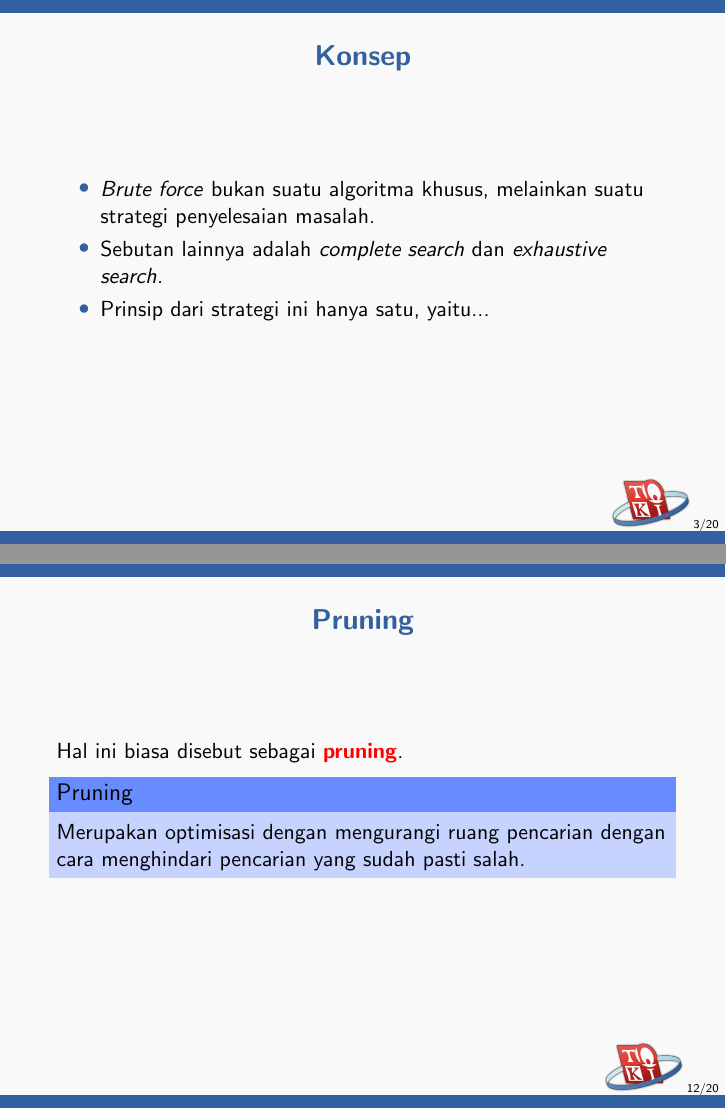
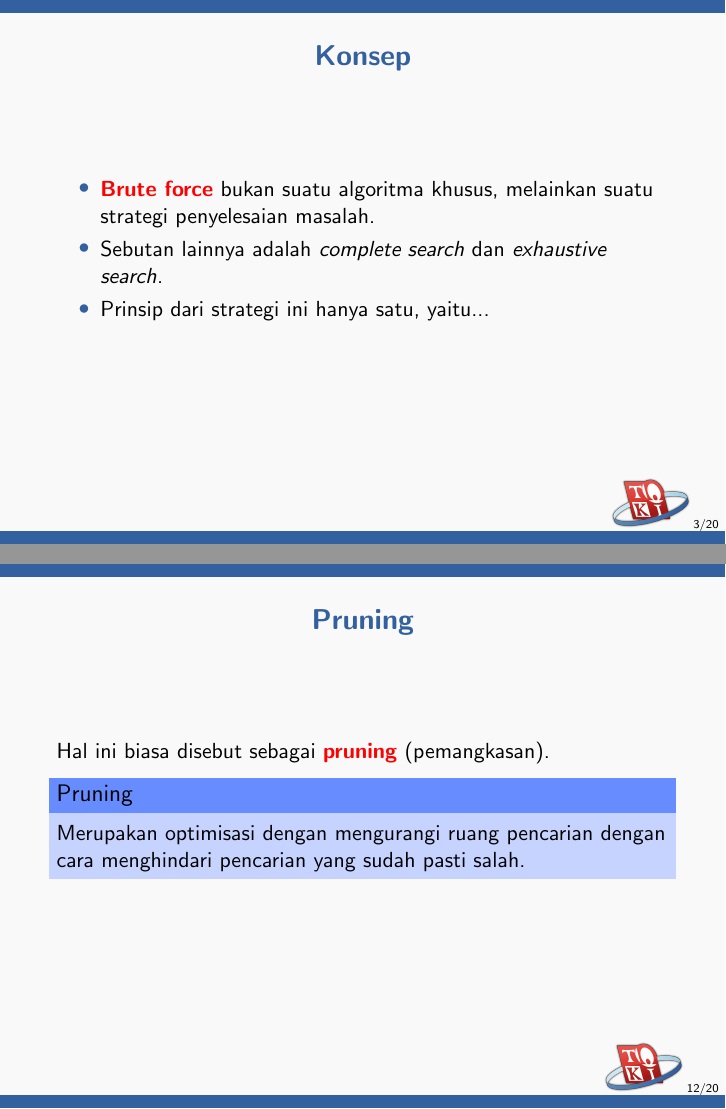
Before and after one commit to ia-toki/training-gate-id, LaTeX slides (topik/pemrograman-kompetitif-dasar/03-brute-force/pemrograman-kompetitif-dasar_03-brute-force.tex): pages 3 and 12 of 20, joined at a grey line. Compiled offline with pdfLaTeX.

Commit message:
Proofread brute force

```diff
--- a/topik/pemrograman-kompetitif-dasar/03-brute-force/pemrograman-kompetitif-dasar_03-brute-force.tex
+++ b/topik/pemrograman-kompetitif-dasar/03-brute-force/pemrograman-kompetitif-dasar_03-brute-force.tex
@@ -22,7 +22,7 @@ Melalui dokumen ini, kalian akan:
 \begin{frame}
 \frametitle{Konsep}
 \begin{itemize}
-  \item \fBruteForce bukan suatu algoritma khusus, melainkan suatu strategi penyelesaian masalah.
+  \item \newTerm{\fBruteForce} bukan suatu algoritma khusus, melainkan suatu strategi penyelesaian masalah.
   \item Sebutan lainnya adalah \fCompleteSearch dan \fExhaustiveSearch.
   \item Prinsip dari strategi ini hanya satu, yaitu...
 \end{itemize}
@@ -130,7 +130,7 @@ Batasan:
 
 \begin{frame}
 \frametitle{Pruning}
-Hal ini biasa disebut sebagai \newTerm{pruning}.
+Hal ini biasa disebut sebagai \newTerm{pruning} (pemangkasan).
 \begin{block}{Pruning}
   Merupakan optimisasi dengan mengurangi ruang pencarian dengan cara menghindari pencarian yang sudah pasti salah.
 \end{block}
```
